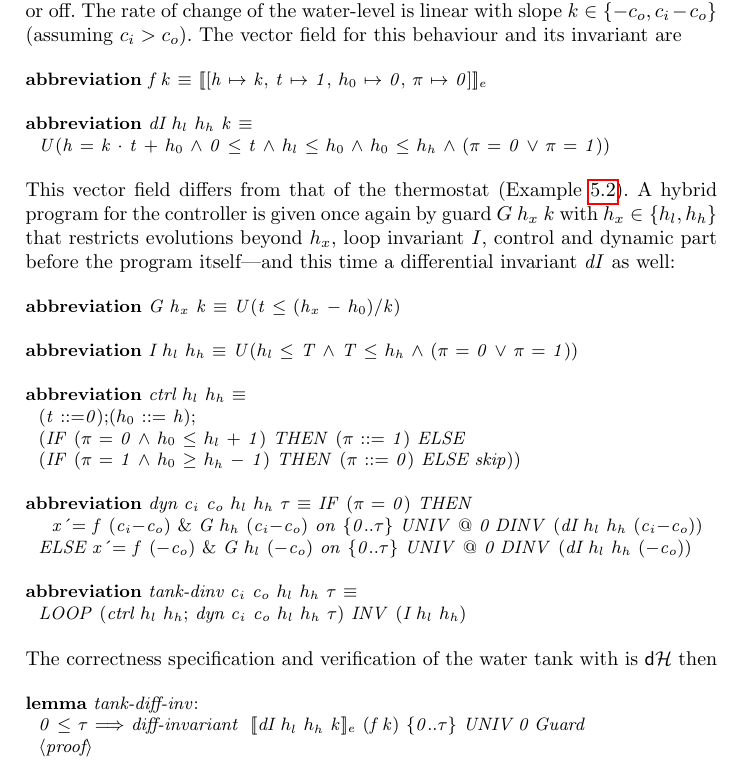
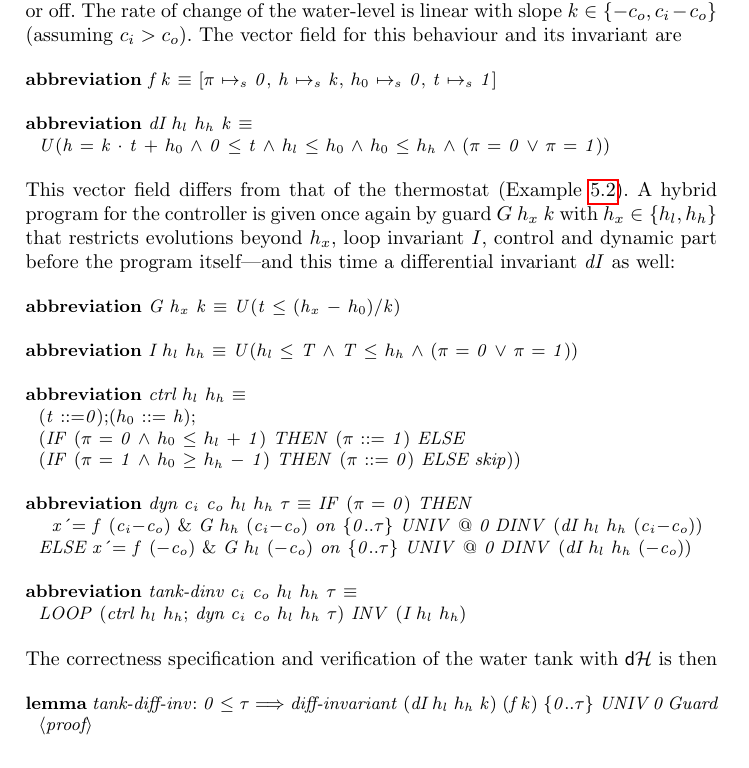
Before and after one commit to yonoteam/HybridKAT, a LaTeX paper (hybrid-kat.tex): part of page 10 of 16, cut so that both start at the same text. Compiled offline with pdfLaTeX.

Commit message:
Adapted code in paper to new better notation.

```diff
--- a/hybrid-kat.tex
+++ b/hybrid-kat.tex
@@ -807,7 +807,7 @@ following procedure for verifying $\{P\}\, x' = f\, \&\, G\, \{Q\}$:
 \isacommand{abbreviation}\ %\isamarkupfalse%
 %\ ftank\ {\isacharcolon}{\isacharcolon}\ {\isachardoublequoteopen}real\ {\isasymRightarrow}\ {\isacharparenleft}real{\isacharcomma}\ {\isadigit{4}}{\isacharparenright}\ vec\ {\isasymRightarrow}\ {\isacharparenleft}real{\isacharcomma}\ {\isadigit{4}}{\isacharparenright}\ vec{\isachardoublequoteclose}\ {\isacharparenleft}{\isachardoublequoteopen}f{\isachardoublequoteclose}{\isacharparenright}\isanewline
 %\ \ \isakeyword{where}\
-{\isachardoublequoteopen}f\ k\ {\isasymequiv}\ {\isasymlbrakk}{\isacharbrackleft}h\ {\isasymmapsto}\ k{\isacharcomma}\ t\ {\isasymmapsto}\ {\isadigit{1}}{\isacharcomma}\ $h_0$\ {\isasymmapsto}\ {\isadigit{0}}{\isacharcomma}\ {\isasympi}\ {\isasymmapsto}\ {\isadigit{0}}{\isacharbrackright}{\isasymrbrakk}\isactrlsub e{\isachardoublequoteclose}\isanewline
+{\isachardoublequoteopen}f\ k\ {\isasymequiv}\ {\isacharbrackleft}{\isasympi}\ {\isasymmapsto}\isactrlsub s\ {\isadigit{0}}{\isacharcomma}\ h\ {\isasymmapsto}\isactrlsub s\ k{\isacharcomma}\ $h_0$\ {\isasymmapsto}\isactrlsub s\ {\isadigit{0}}{\isacharcomma}\ t\ {\isasymmapsto}\isactrlsub s\ {\isadigit{1}}{\isacharbrackright}{\isachardoublequoteclose}\isanewline
 \isanewline
 \isacommand{abbreviation}\ %\isamarkupfalse%
 %\ tank{\isacharunderscore}diff{\isacharunderscore}inv\ {\isacharcolon}{\isacharcolon}\ {\isachardoublequoteopen}real\ {\isasymRightarrow}\ real\ {\isasymRightarrow}\ real\ {\isasymRightarrow}\ {\isacharparenleft}real{\isacharcircum}{\isadigit{4}}{\isacharparenright}\ upred{\isachardoublequoteclose}\ {\isacharparenleft}{\isachardoublequoteopen}dI{\isachardoublequoteclose}{\isacharparenright}\isanewline
@@ -861,13 +861,12 @@ itself---and this time a differential invariant \isa{dI} as well:
 \end{isabellebody}
 
 \noindent The correctness specification and verification of the water
-tank with is $\dH$ then
+tank with $\dH$ is then
 
 \begin{isabellebody}
 \isanewline
 \isacommand{lemma}\isamarkupfalse%
-\ tank{\isacharunderscore}diff{\isacharunderscore}inv{\isacharcolon}\isanewline
-\ \ {\isachardoublequoteopen}{\isadigit{0}}\ {\isasymle}\ {\isasymtau}\ {\isasymLongrightarrow}\ diff{\isacharunderscore}invariant\ \ {\isasymlbrakk}dI\ $h_l$\ $h_h$\ k{\isasymrbrakk}\isactrlsub e\ {\isacharparenleft}f\ k{\isacharparenright}\ {\isacharbraceleft}{\isadigit{0}}{\isachardot}{\isachardot}{\isasymtau}{\isacharbraceright}\ UNIV\ {\isadigit{0}}\ Guard{\isachardoublequoteclose}\isanewline
+\ tank{\isacharunderscore}diff{\isacharunderscore}inv{\isacharcolon}\ {\isachardoublequoteopen}{\isadigit{0}}\ {\isasymle}\ {\isasymtau}\ {\isasymLongrightarrow}\ diff{\isacharunderscore}invariant\ {\isacharparenleft}dI\ $h_l$\ $h_h$\ k{\isacharparenright}\ {\isacharparenleft}f\ k{\isacharparenright}\ {\isacharbraceleft}{\isadigit{0}}{\isachardot}{\isachardot}{\isasymtau}{\isacharbraceright}\ UNIV\ {\isadigit{0}}\ Guard{\isachardoublequoteclose}\isanewline
 \ \ $\langle \isa{proof}\rangle$\isanewline
 \isanewline
 \isacommand{lemma}\isamarkupfalse%
```
Also changed, not shown: hybrid-kat.tex (6 more changed lines), 2 other files.
